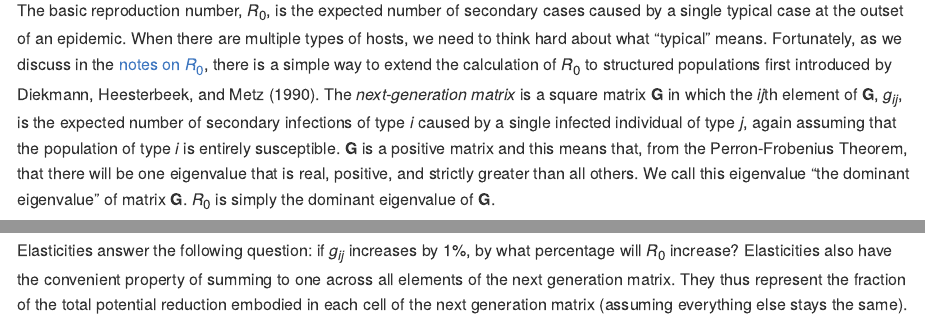
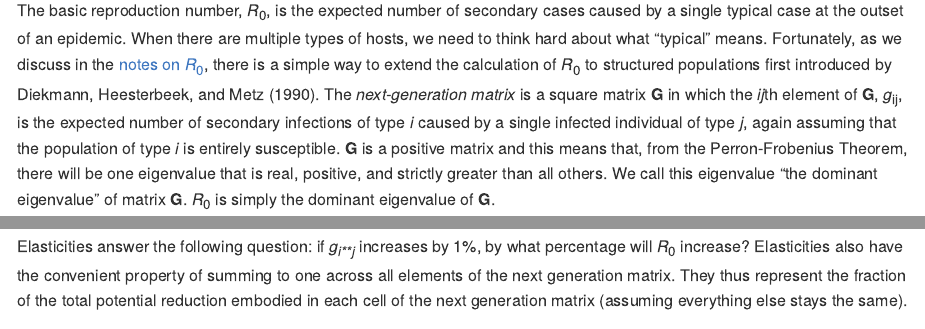
Before and after one commit to eehh-stanford/gceid, an R Markdown document (sens.Rmd): the page in a window 1100 px wide, from 110 px down, and a second part further down, joined at a grey line. The pictures show the output file sens.md that the author committed with the source, drawn offline in the style of GitHub.

Commit message:
fix typos in sens

```diff
--- a/sens.Rmd
+++ b/sens.Rmd
@@ -15,8 +15,8 @@ knitr::opts_chunk$set(echo = TRUE)
 
 # The Next-Generation Matrix
 
-The basic reproduction number, $R_0$, is the expected number of secondary cases caused by a single typical case at the outset of an epidemic. When there are multiple types of hosts, we need to think hard about what "typical" means. Fortunately, as we discuss in the [notes on $R_0$](https://eehh-stanford.github.io/gceid/Jones-R0-notes2020.pdf), there is a simple way to extend the calculation of $R_0$ to structured populations first introduced by @diekmann_etal1990. The *next-generation matrix* is a square matrix $\mathbf{G}$ in which the $ij$th element of $\mathbf{G}$, $g_{ij}$, is the
-expected number of secondary infections of type $i$ caused by a single infected individual of type $j$, again assuming that the population of type $i$ is entirely susceptible.  $\mathbf{G}$ is a positive matrix and this means that, from the Perron-Frobenius Theorem, that there will be one eigenvalue that is real, positive, and strictly greater than all others. We call this eigenvalue "the dominant eigenvalue" of matrix $\mathbf{G}$.  $R_0$ is simply the dominant eigenvalue of $\mathbf{G}$.
+The basic reproduction number, $R_0$, is the expected number of secondary cases caused by a single typical case at the outset of an epidemic. When there are multiple types of hosts, we need to think hard about what "typical" means. Fortunately, as we discuss in the [notes on $R_0$](https://eehh-stanford.github.io/gceid/Jones-R0-notes2020.pdf), there is a simple way to extend the calculation of $R_0$ to structured populations first introduced by @diekmann_etal1990. The *next-generation matrix* is a square matrix $\mathbf{G}$ in which the *ij*th element of $\mathbf{G}$, *g*<sub>ij</sub>, is the
+expected number of secondary infections of type $i$ caused by a single infected individual of type $j$, again assuming that the population of type $i$ is entirely susceptible. $\mathbf{G}$ is a positive matrix and this means that, from the Perron-Frobenius Theorem, there will be one eigenvalue that is real, positive, and strictly greater than all others. We call this eigenvalue "the dominant eigenvalue" of matrix $\mathbf{G}$. $R_0$ is simply the dominant eigenvalue of $\mathbf{G}$.
 
 ## Working with $2 \times 2$ Matrices
 
```
Also changed, not shown: sens.md.
